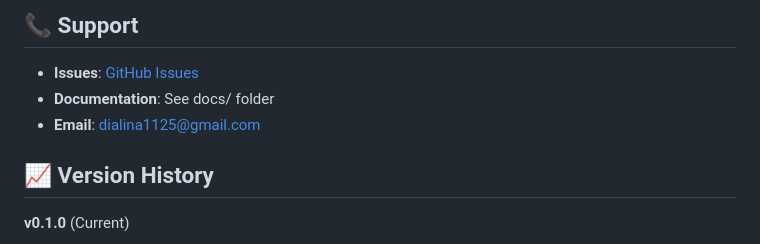
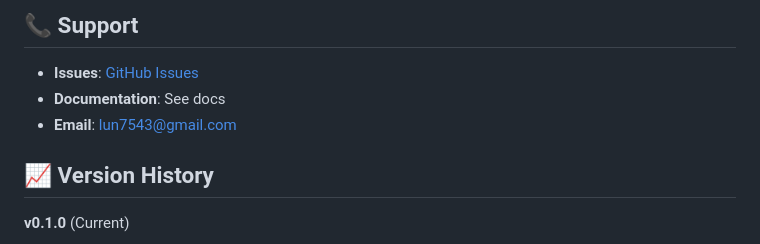
Before and after one commit to Lun75/Listen-Up-Web-to-Podcast-Convertor-V1, a Markdown page: README.md, the part around one of its changes. GitHub-like rendering.

```diff
--- a/README.md
+++ b/README.md
@@ -294,8 +249,8 @@ MIT License - see [LICENSE](LICENSE) file for details.
 ## 📞 Support
 
 - **Issues**: [GitHub Issues](https://github.com/Lun75/listen-up-podcast-converter/issues)
-- **Documentation**: See docs/ folder
-- **Email**: dialina1125@gmail.com
+- **Documentation**: See docs
+- **Email**: lun7543@gmail.com
 
 ## 📈 Version History
 
```
Also changed, not shown: other parts of README.md (+0 -45 lines).
